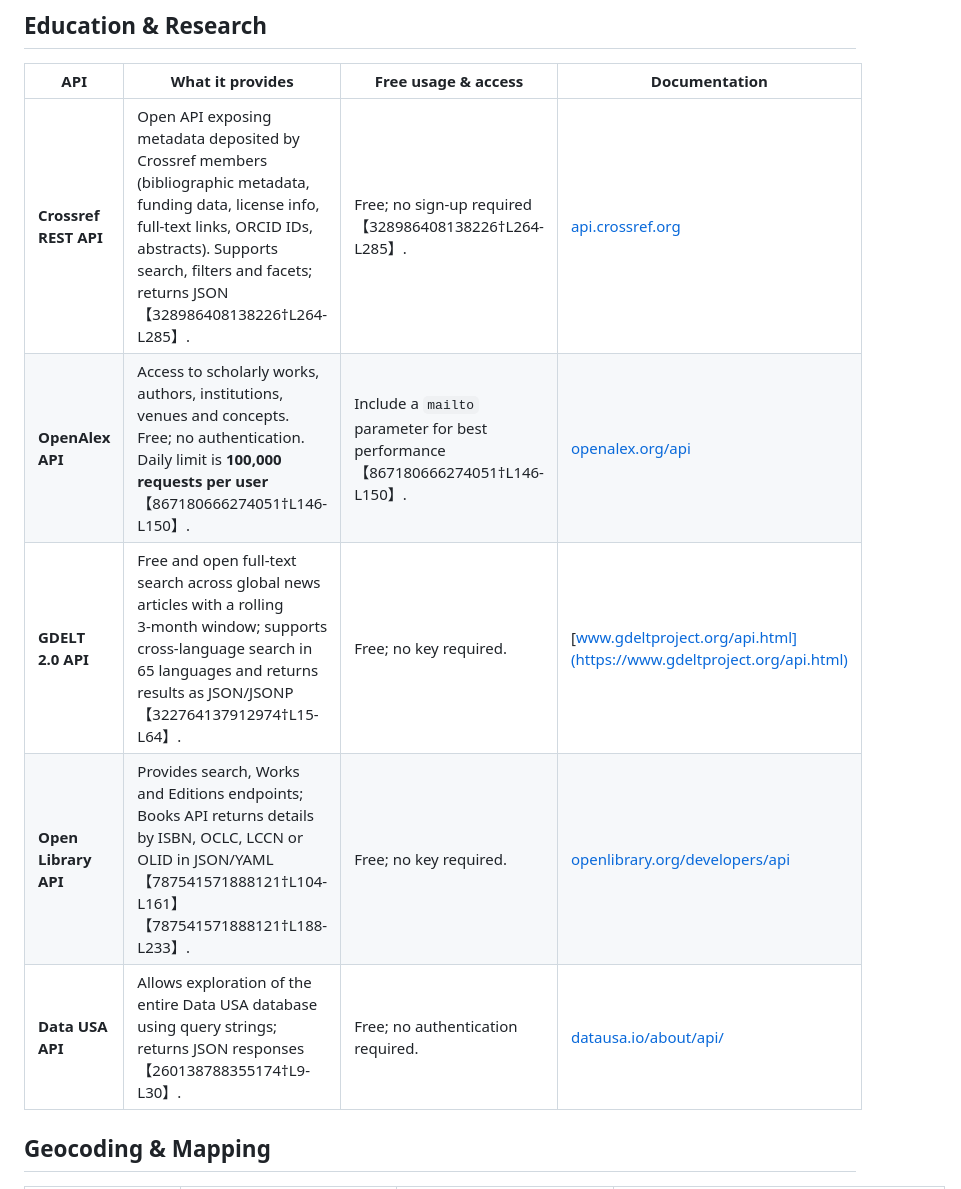
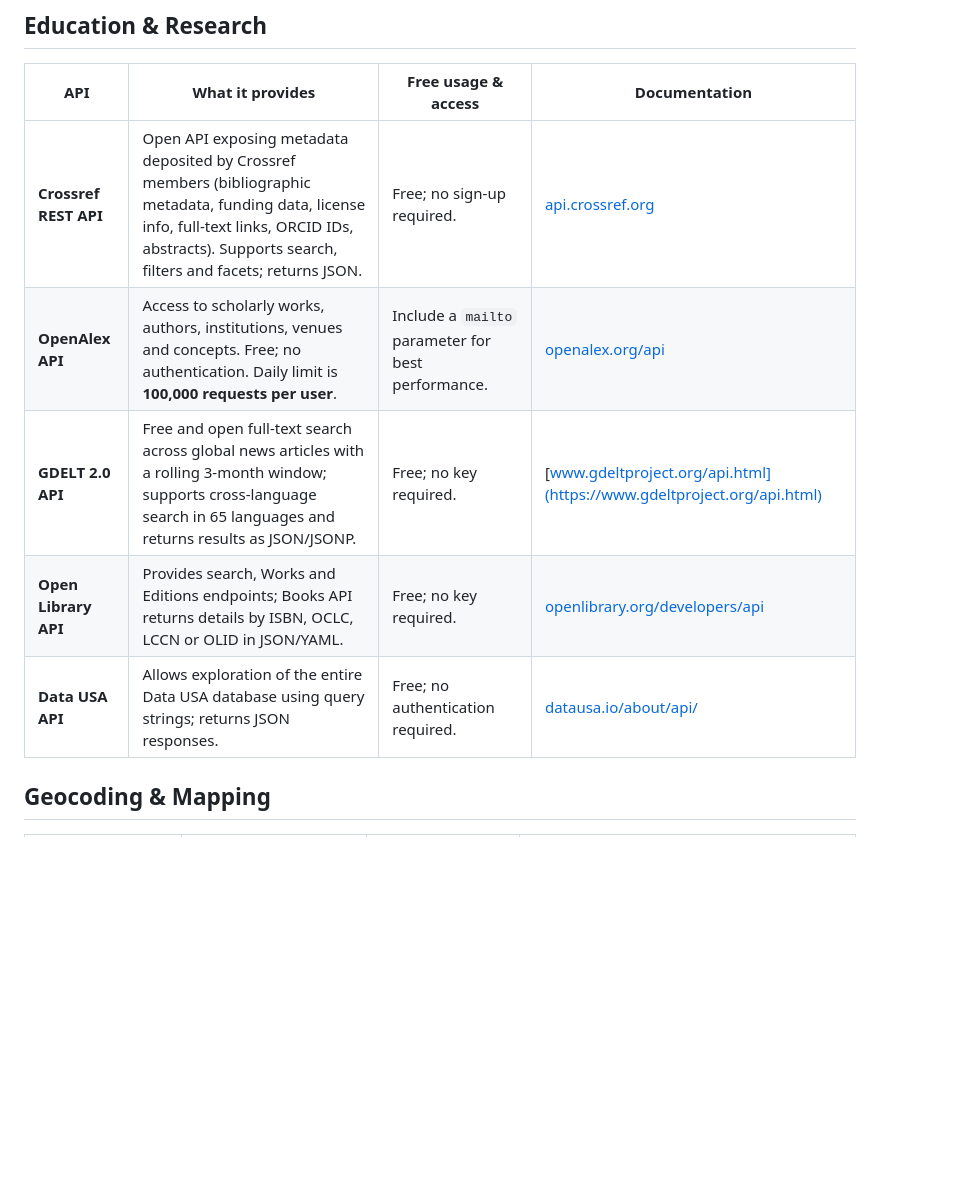
Before and after one commit to Rutherford/public-api-library, a Markdown page: free_api_library.md, the part around the change printed below. Rendered like a GitHub page; blank space fills up the shorter version.

```diff
--- a/free_api_library.md
+++ b/free_api_library.md
@@ -50,11 +50,11 @@ This list compiles many of the world’s most useful, **free and publicly access
 
 | API | What it provides | Free usage & access | Documentation |
 |---|---|---|---|
-| **Crossref REST API** | Open API exposing metadata deposited by Crossref members (bibliographic metadata, funding data, license info, full‑text links, ORCID IDs, abstracts).  Supports search, filters and facets; returns JSON【328986408138226†L264-L285】. | Free; no sign‑up required【328986408138226†L264-L285】. | [api.crossref.org](https://api.crossref.org) |
-| **OpenAlex API** | Access to scholarly works, authors, institutions, venues and concepts.  Free; no authentication.  Daily limit is **100,000 requests per user**【867180666274051†L146-L150】. | Include a `mailto` parameter for best performance【867180666274051†L146-L150】. | [openalex.org/api](https://docs.openalex.org/api) |
-| **GDELT 2.0 API** | Free and open full‑text search across global news articles with a rolling 3‑month window; supports cross‑language search in 65 languages and returns results as JSON/JSONP【322764137912974†L15-L64】. | Free; no key required. | [www.gdeltproject.org/api.html](https://www.gdeltproject.org/api.html) |
-| **Open Library API** | Provides search, Works and Editions endpoints; Books API returns details by ISBN, OCLC, LCCN or OLID in JSON/YAML【787541571888121†L104-L161】【787541571888121†L188-L233】. | Free; no key required. | [openlibrary.org/developers/api](https://openlibrary.org/developers/api) |
-| **Data USA API** | Allows exploration of the entire Data USA database using query strings; returns JSON responses【260138788355174†L9-L30】. | Free; no authentication required. | [datausa.io/about/api/](https://datausa.io/about/api/) |
+| **Crossref REST API** | Open API exposing metadata deposited by Crossref members (bibliographic metadata, funding data, license info, full‑text links, ORCID IDs, abstracts).  Supports search, filters and facets; returns JSON. | Free; no sign‑up required. | [api.crossref.org](https://api.crossref.org) |
+| **OpenAlex API** | Access to scholarly works, authors, institutions, venues and concepts.  Free; no authentication.  Daily limit is **100,000 requests per user**. | Include a `mailto` parameter for best performance. | [openalex.org/api](https://docs.openalex.org/api) |
+| **GDELT 2.0 API** | Free and open full‑text search across global news articles with a rolling 3‑month window; supports cross‑language search in 65 languages and returns results as JSON/JSONP. | Free; no key required. | [www.gdeltproject.org/api.html](https://www.gdeltproject.org/api.html) |
+| **Open Library API** | Provides search, Works and Editions endpoints; Books API returns details by ISBN, OCLC, LCCN or OLID in JSON/YAML. | Free; no key required. | [openlibrary.org/developers/api](https://openlibrary.org/developers/api) |
+| **Data USA API** | Allows exploration of the entire Data USA database using query strings; returns JSON responses. | Free; no authentication required. | [datausa.io/about/api/](https://datausa.io/about/api/) |
 
 ## Geocoding & Mapping
 
```
Also changed, not shown: other parts of free_api_library.md (+45 -45 lines).
